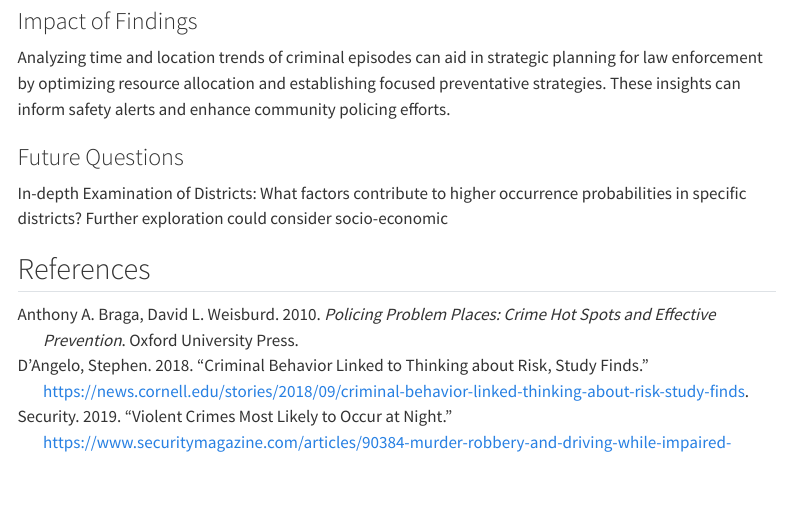
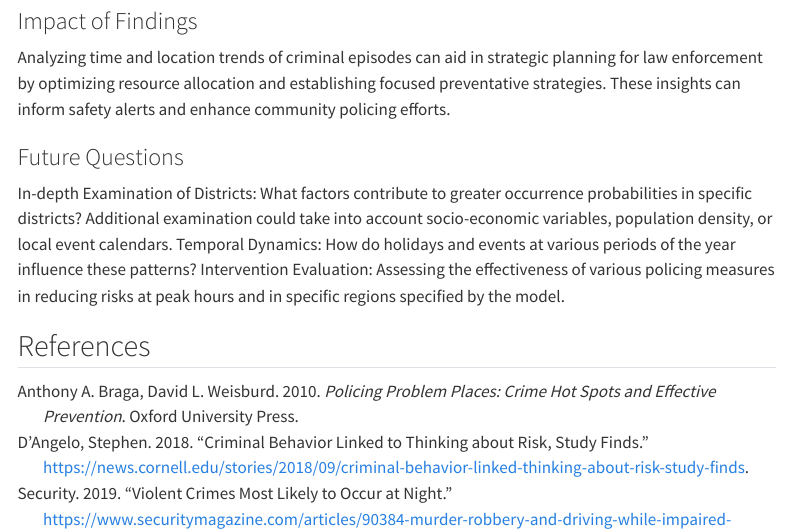
Before and after one commit to DSCI-310-2024/DSCI-310_group-10_crime-prediction, a Quarto document (reports/quarto_reports.qmd): the page in a window 1100 px wide, from 5900 px down. Rendered offline with R 4.5, knitr and Pandoc in place of Quarto, with nearby package versions; menus at the side of the page are left out.

Commit message:
Updated discussion

```diff
--- a/reports/quarto_reports.qmd
+++ b/reports/quarto_reports.qmd
@@ -150,7 +151,8 @@ Analyzing time and location trends of criminal episodes can aid in strategic pla
 
 ### Future Questions
 
-In-depth Examination of Districts: What factors contribute to higher occurrence probabilities in specific districts? Further exploration could consider socio-economic
-
+In-depth Examination of Districts: What factors contribute to greater occurrence probabilities in specific districts? Additional examination could take into account socio-economic variables, population density, or local event calendars.
+Temporal Dynamics: How do holidays and events at various periods of the year influence these patterns?
+Intervention Evaluation: Assessing the effectiveness of various policing measures in reducing risks at peak hours and in specific regions specified by the model.
 
 ## References
```
Also changed, not shown: reports/quarto_reports.qmd (1 more changed lines).
